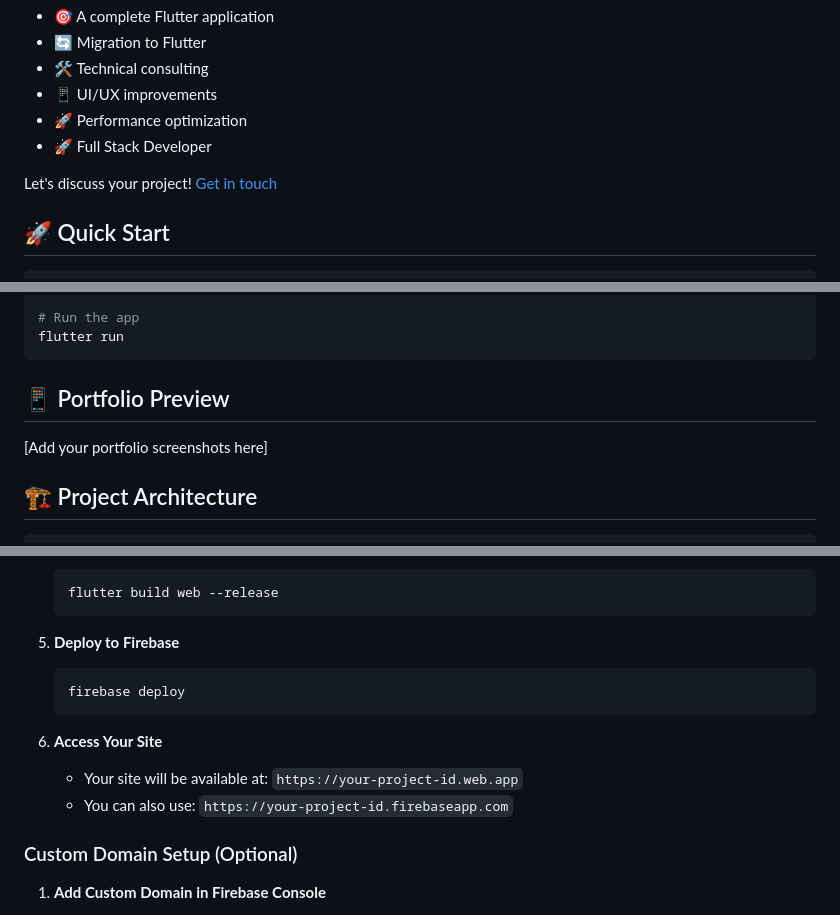
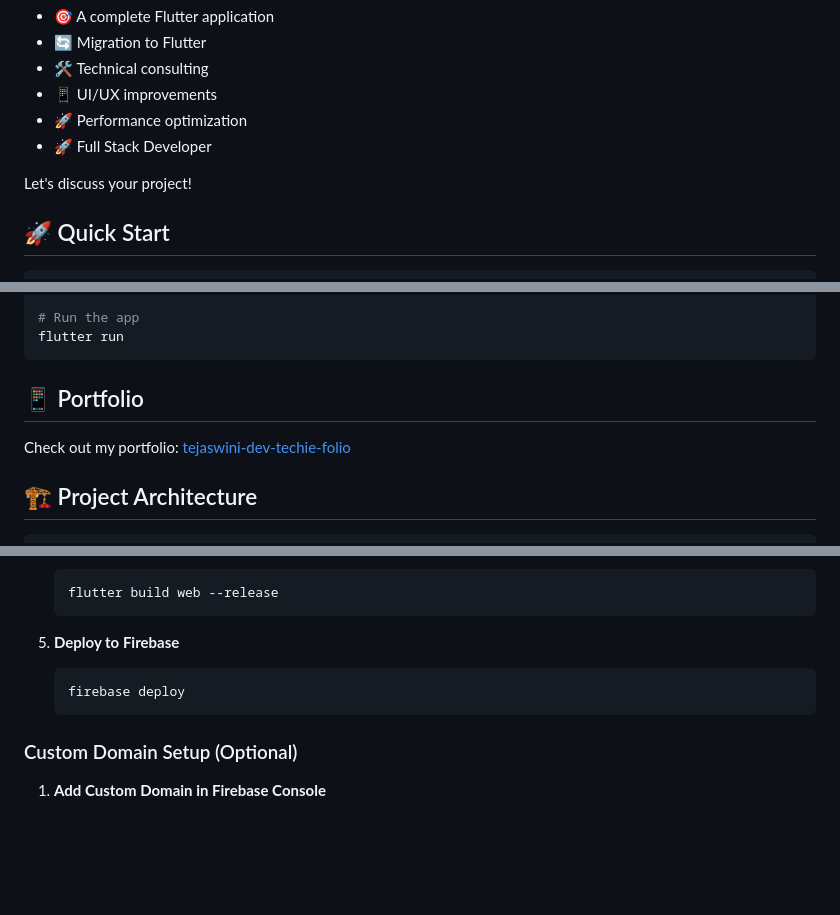
Before and after one commit to tejaswini-dev-techie/tejaswini_dev_techie_folio, a Markdown page: README.md, 3 parts joined by grey strips. Rendered like a GitHub page; blank space fills up the shorter version.

````diff
--- a/README.md
+++ b/README.md
@@ -40,7 +40,7 @@ I'm currently available for freelance projects! Whether you need:
 - 🚀 Performance optimization
 - 🚀 Full Stack Developer
 
-Let's discuss your project! [Get in touch](#contact)
+Let's discuss your project!
 
 ## 🚀 Quick Start
 
@@ -58,9 +58,9 @@ flutter pub get
 flutter run
 ```
 
-## 📱 Portfolio Preview
+## 📱 Portfolio
 
-[Add your portfolio screenshots here]
+Check out my portfolio: [tejaswini-dev-techie-folio](https://tejaswini-dev-techie-folio.web.app/)
 
 ## 🏗️ Project Architecture
 
@@ -128,10 +128,6 @@ I'm always excited to:
    firebase deploy
    ```
 
-6. **Access Your Site**
-   - Your site will be available at: `https://your-project-id.web.app`
-   - You can also use: `https://your-project-id.firebaseapp.com`
-
 ### Custom Domain Setup (Optional)
 
 1. **Add Custom Domain in Firebase Console**
````
